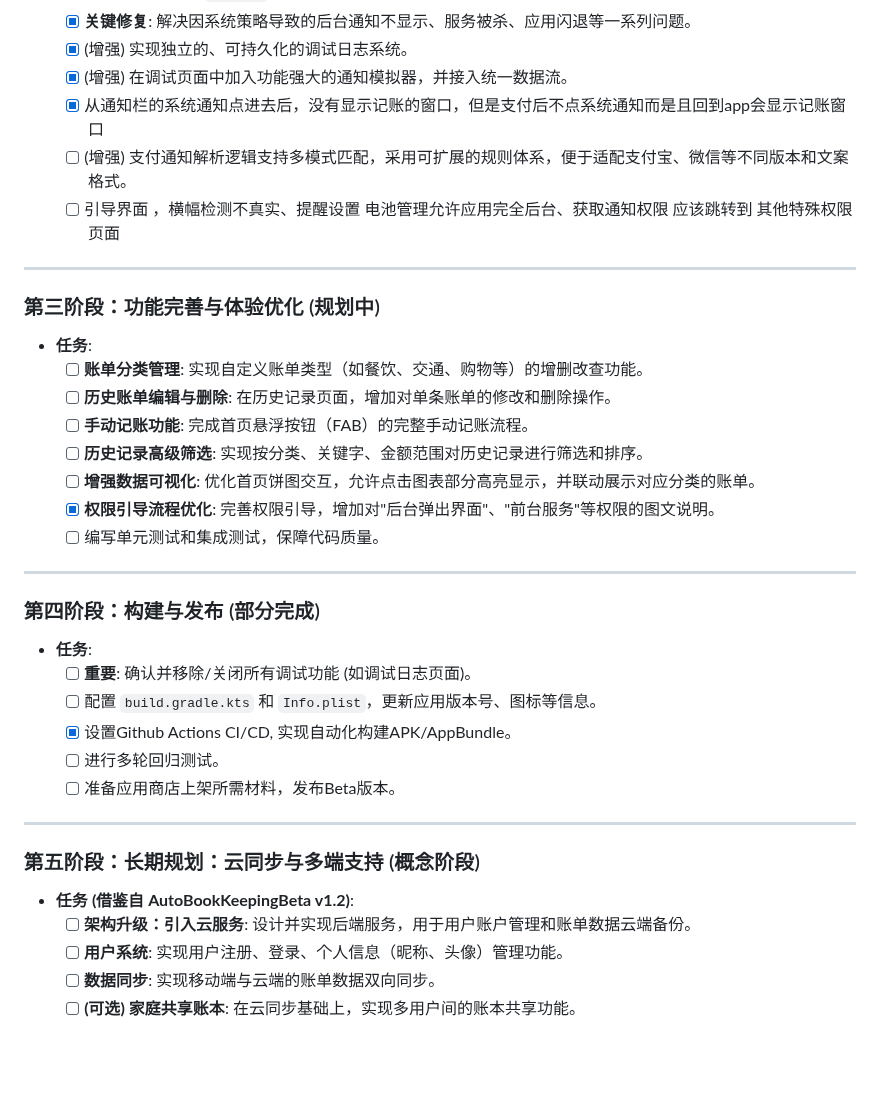
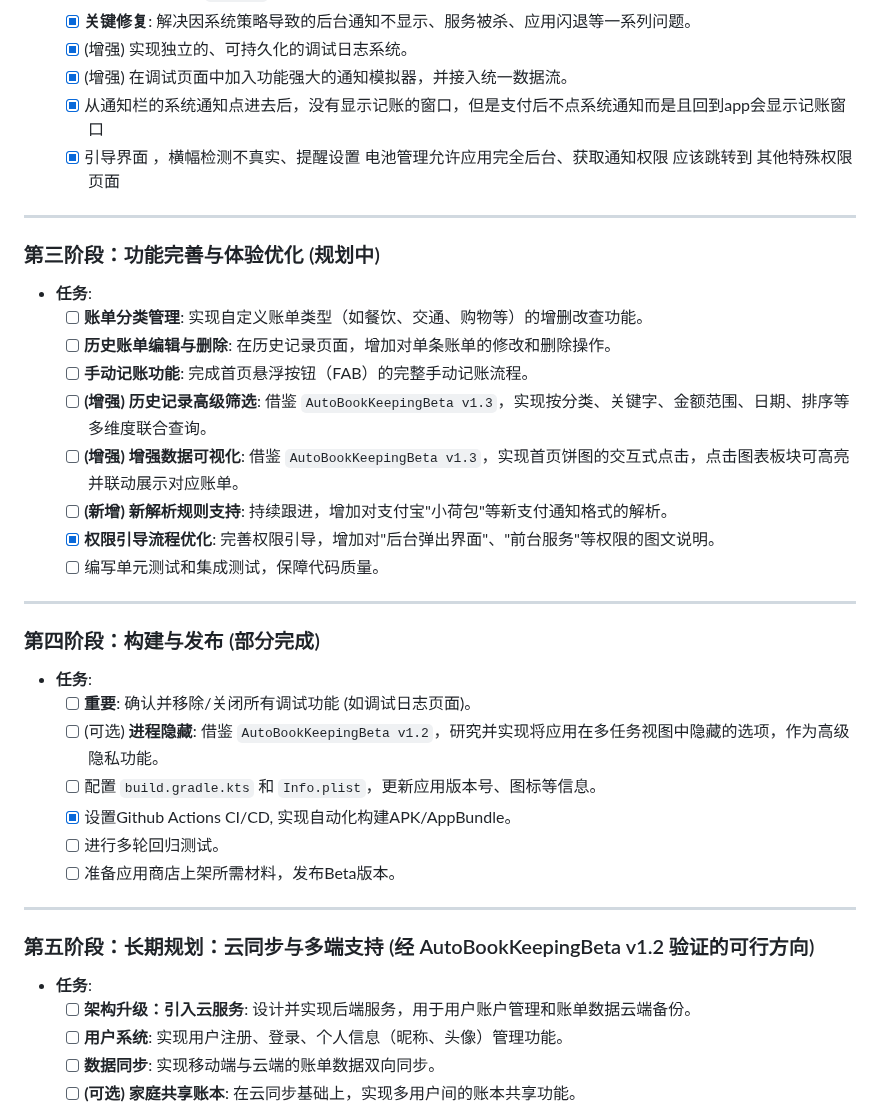
Before and after one commit to CH-66/flutter_demo_cicd, a Markdown page: docs/development_plan.md, the part around the change. Rendered like a GitHub page; blank space fills up the shorter version.

```diff
--- a/docs/development_plan.md
+++ b/docs/development_plan.md
@@ -26,8 +26,7 @@
     - [x] (增强) 实现独立的、可持久化的调试日志系统。
     - [x] (增强) 在调试页面中加入功能强大的通知模拟器，并接入统一数据流。
     - [x] 从通知栏的系统通知点进去后，没有显示记账的窗口，但是支付后不点系统通知而是且回到app会显示记账窗口
-    - [ ] (增强) 支付通知解析逻辑支持多模式匹配，采用可扩展的规则体系，便于适配支付宝、微信等不同版本和文案格式。
-    - [ ] 引导界面 ，横幅检测不真实、提醒设置 电池管理允许应用完全后台、获取通知权限 应该跳转到 其他特殊权限 页面
+    - [x] 引导界面 ，横幅检测不真实、提醒设置 电池管理允许应用完全后台、获取通知权限 应该跳转到 其他特殊权限 页面
 
 ---
 
@@ -37,8 +36,9 @@
     - [ ] **账单分类管理**: 实现自定义账单类型（如餐饮、交通、购物等）的增删改查功能。
     - [ ] **历史账单编辑与删除**: 在历史记录页面，增加对单条账单的修改和删除操作。
     - [ ] **手动记账功能**: 完成首页悬浮按钮（FAB）的完整手动记账流程。
-    - [ ] **历史记录高级筛选**: 实现按分类、关键字、金额范围对历史记录进行筛选和排序。
-    - [ ] **增强数据可视化**: 优化首页饼图交互，允许点击图表部分高亮显示，并联动展示对应分类的账单。
+    - [ ] **(增强) 历史记录高级筛选**: 借鉴 `AutoBookKeepingBeta v1.3`，实现按分类、关键字、金额范围、日期、排序等多维度联合查询。
+    - [ ] **(增强) 增强数据可视化**: 借鉴 `AutoBookKeepingBeta v1.3`，实现首页饼图的交互式点击，点击图表板块可高亮并联动展示对应账单。
+    - [ ] **(新增) 新解析规则支持**: 持续跟进，增加对支付宝"小荷包"等新支付通知格式的解析。
     - [x] **权限引导流程优化**: 完善权限引导，增加对"后台弹出界面"、"前台服务"等权限的图文说明。
     - [ ] 编写单元测试和集成测试，保障代码质量。
 
@@ -48,6 +48,7 @@
 
 - **任务**:
     - [ ] **重要**: 确认并移除/关闭所有调试功能 (如调试日志页面)。
+    - [ ] (可选) **进程隐藏**: 借鉴 `AutoBookKeepingBeta v1.2`，研究并实现将应用在多任务视图中隐藏的选项，作为高级隐私功能。
     - [ ] 配置 `build.gradle.kts` 和 `Info.plist`，更新应用版本号、图标等信息。
     - [x] 设置Github Actions CI/CD, 实现自动化构建APK/AppBundle。
     - [ ] 进行多轮回归测试。
@@ -55,9 +56,9 @@
 
 ---
 
-### 第五阶段：长期规划：云同步与多端支持 (概念阶段)
+### 第五阶段：长期规划：云同步与多端支持 (经 AutoBookKeepingBeta v1.2 验证的可行方向)
 
-- **任务 (借鉴自 AutoBookKeepingBeta v1.2)**:
+- **任务**:
     - [ ] **架构升级：引入云服务**: 设计并实现后端服务，用于用户账户管理和账单数据云端备份。
     - [ ] **用户系统**: 实现用户注册、登录、个人信息（昵称、头像）管理功能。
     - [ ] **数据同步**: 实现移动端与云端的账单数据双向同步。
```
Also changed, not shown: docs/onboarding_summary.md (added, +131 -0 lines).
